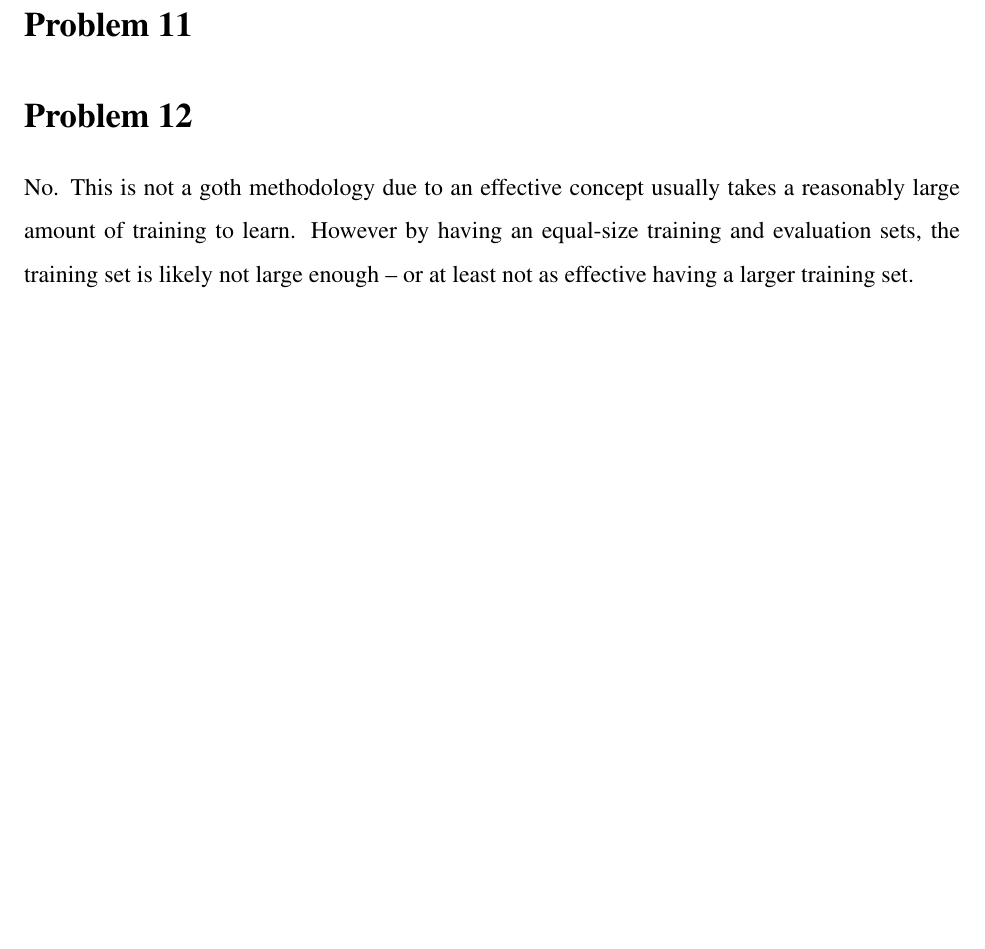
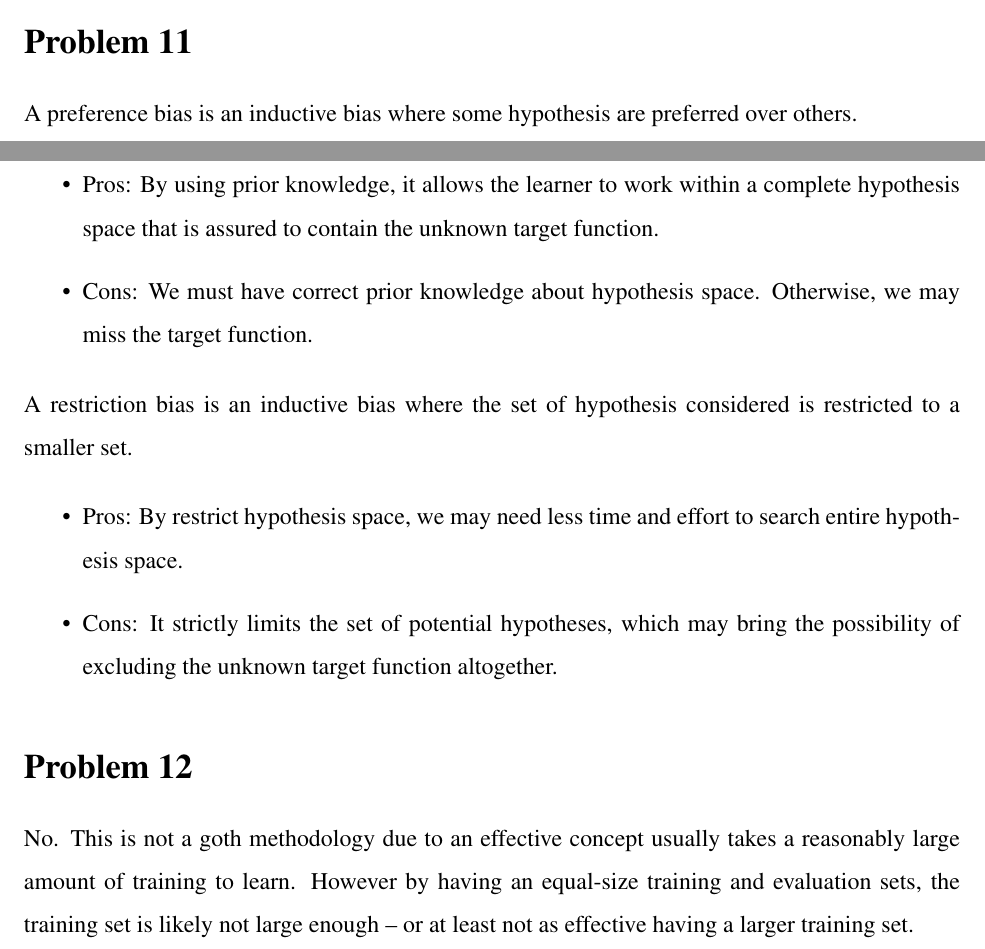
Before and after one commit to choH/csds440_written_assignments, a LaTeX problem sheet (assignment_3/article.tex): part of page 2 of 3 before the commit and two parts of pages 1 and 2 of 3 after it, the two joined at a grey line, cut so that both start at the same text, the shorter picture padded with empty space. Compiled offline with pdfLaTeX.

Commit message:
✨ Add answer to Problem 11.
Co-Authored-By: null <minytie@users.noreply.github.com>

```diff
--- a/assignment_3/article.tex
+++ b/assignment_3/article.tex
@@ -61,6 +61,24 @@ The other possible scenario include but not limited to:
 % % % % % % % % % % % % % % % % % % % % % % % % % % % % % % % % % %
 \section{Problem 11}
 
+A preference bias is an inductive bias where some hypothesis are preferred over others.
+
+\begin{itemize}
+    \item Pros: By using prior knowledge, it allows the learner to work within a complete hypothesis space that is assured to contain the unknown target function.
+    \item Cons: We must have correct prior knowledge about hypothesis space. Otherwise, we may miss the target function.
+\end{itemize}
+
+
+
+\noindent A restriction bias is an inductive bias where the set of hypothesis considered is restricted to a smaller set.
+
+\begin{itemize}
+    \item Pros: By restrict hypothesis space, we may need less time and effort to search entire hypothesis space.
+    \item Cons: It strictly limits the set of potential hypotheses, which may bring the possibility of excluding the unknown target function altogether.
+\end{itemize}
+
+
+
 
 % % % % % % % % % % % % % % % % % % % % % % % % % % % % % % % % % %
 % % % % % % % % % % % % % % % % % % % % % % % % % % % % % % % % % %
```
